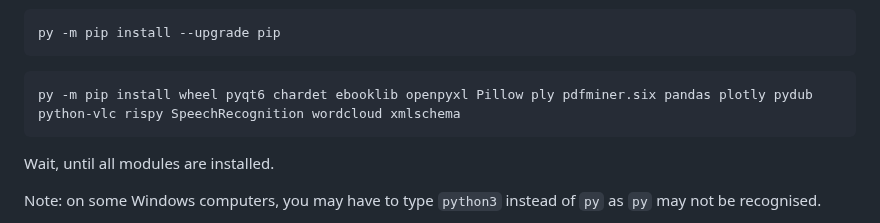
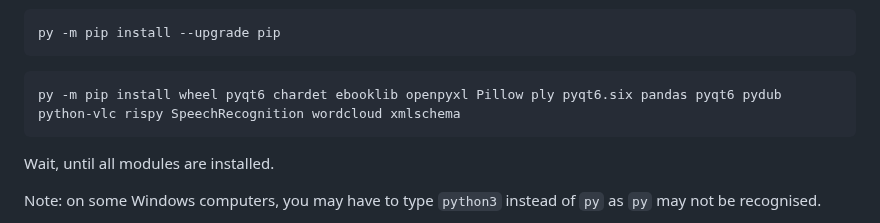
Before and after one commit to ccbogel/QualCoder, a Markdown page: README.md, the part around the change. GitHub-like rendering.

````diff
--- a/README.md
+++ b/README.md
@@ -68,7 +68,7 @@ py -m pip install --upgrade pip
 ```
 
 ```bash
-py -m pip install wheel pyqt6 chardet ebooklib openpyxl Pillow ply pdfminer.six pandas plotly pydub python-vlc rispy SpeechRecognition wordcloud xmlschema
+py -m pip install wheel pyqt6 chardet ebooklib openpyxl Pillow ply pyqt6.six pandas pyqt6 pydub python-vlc rispy SpeechRecognition wordcloud xmlschema
 ```
 
  Wait, until all modules are installed.
````
